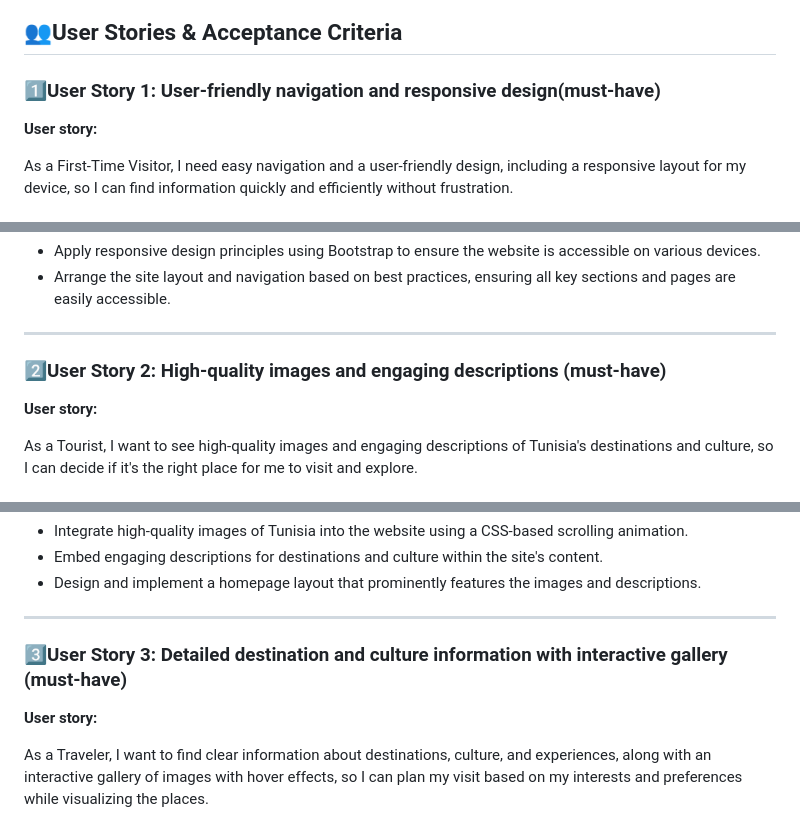
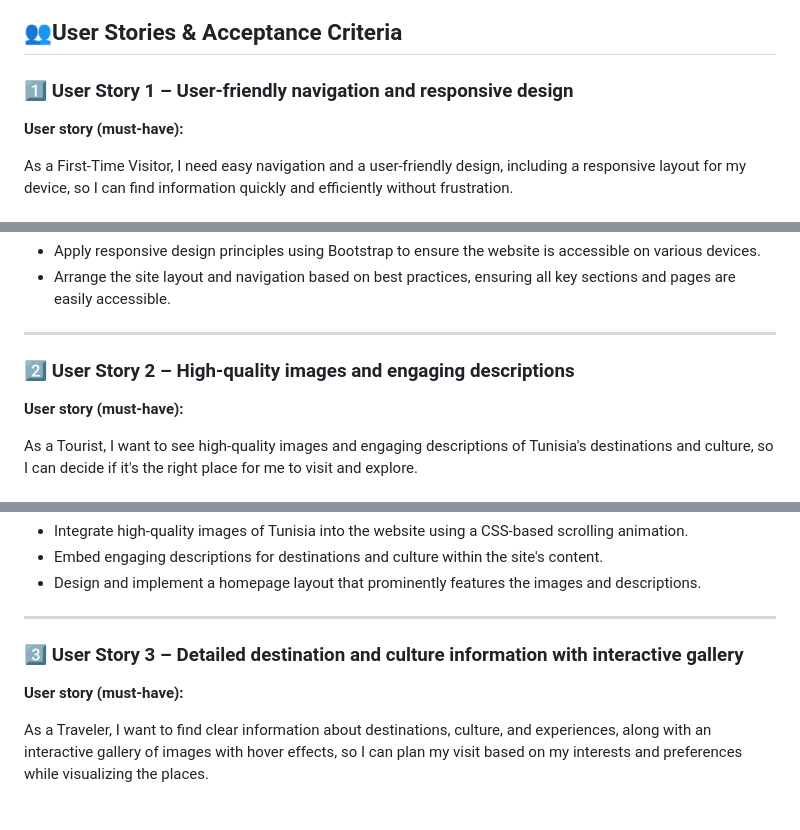
Before and after one commit to dev-by-ahlem/discover-tunisia, a Markdown page: README.md, 3 parts joined by grey strips. GitHub-like rendering.

```diff
--- a/README.md
+++ b/README.md
@@ -146,9 +146,9 @@ Click here to explore the live version of my website:
 
  ## 👥User Stories & Acceptance Criteria
 
-### 1️⃣User Story 1: User-friendly navigation and responsive design(must-have)
+### 1️⃣ User Story 1 – User-friendly navigation and responsive design
 
-**User story:**
+**User story (must-have):**
 
 As a First-Time Visitor, I need easy navigation and a user-friendly design, including a responsive layout for my device, so I can find information quickly and efficiently without frustration.
 
@@ -164,9 +164,9 @@ As a First-Time Visitor, I need easy navigation and a user-friendly design, incl
 
 ---
 
-### 2️⃣User Story 2: High-quality images and engaging descriptions (must-have)
+### 2️⃣ User Story 2 – High-quality images and engaging descriptions
 
-**User story:**
+**User story (must-have):**
 
 As a Tourist, I want to see high-quality images and engaging descriptions of Tunisia's destinations and culture, so I can decide if it's the right place for me to visit and explore.
 
@@ -184,9 +184,9 @@ As a Tourist, I want to see high-quality images and engaging descriptions of Tun
 
 ---
 
-### 3️⃣User Story 3: Detailed destination and culture information with interactive gallery (must-have)
+### 3️⃣ User Story 3 – Detailed destination and culture information with interactive gallery
 
-**User story:**
+**User story (must-have):**
 
 As a Traveler, I want to find clear information about destinations, culture, and experiences, along with an interactive gallery of images with hover effects, so I can plan my visit based on my interests and preferences while visualizing the places.
 
```
